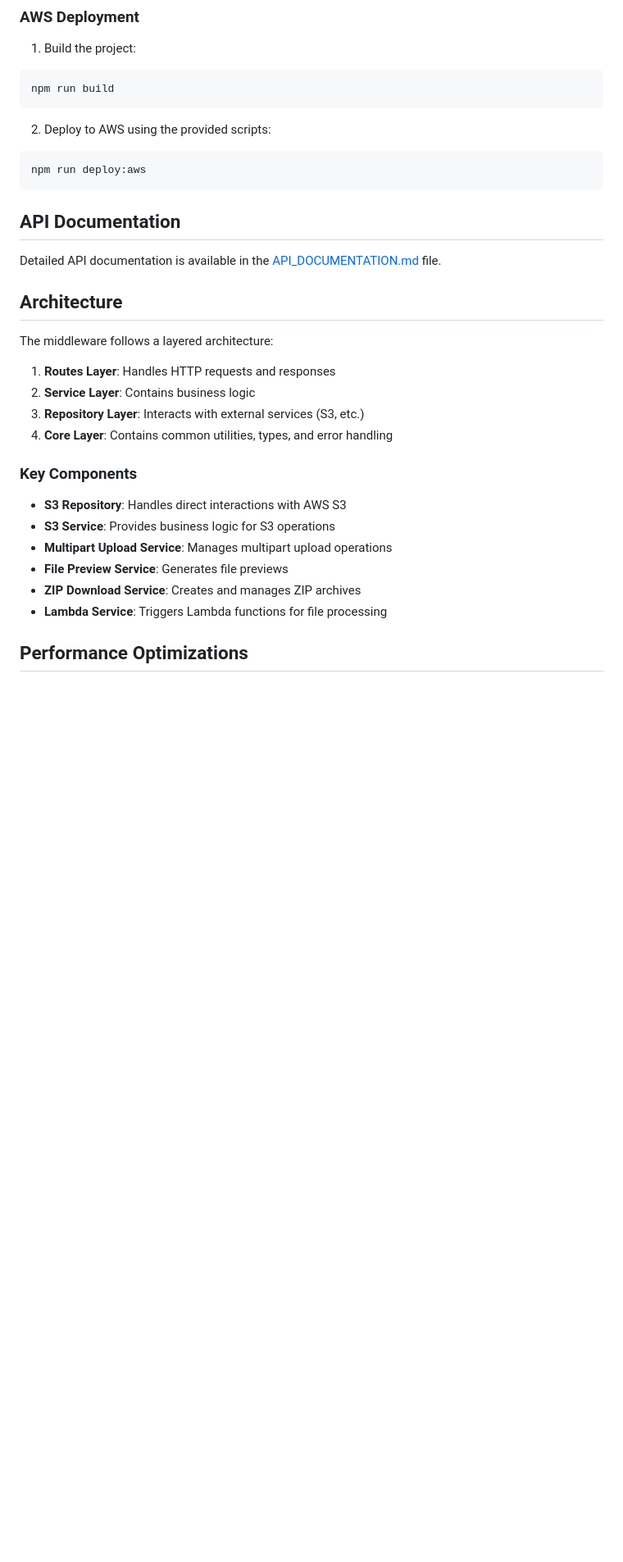
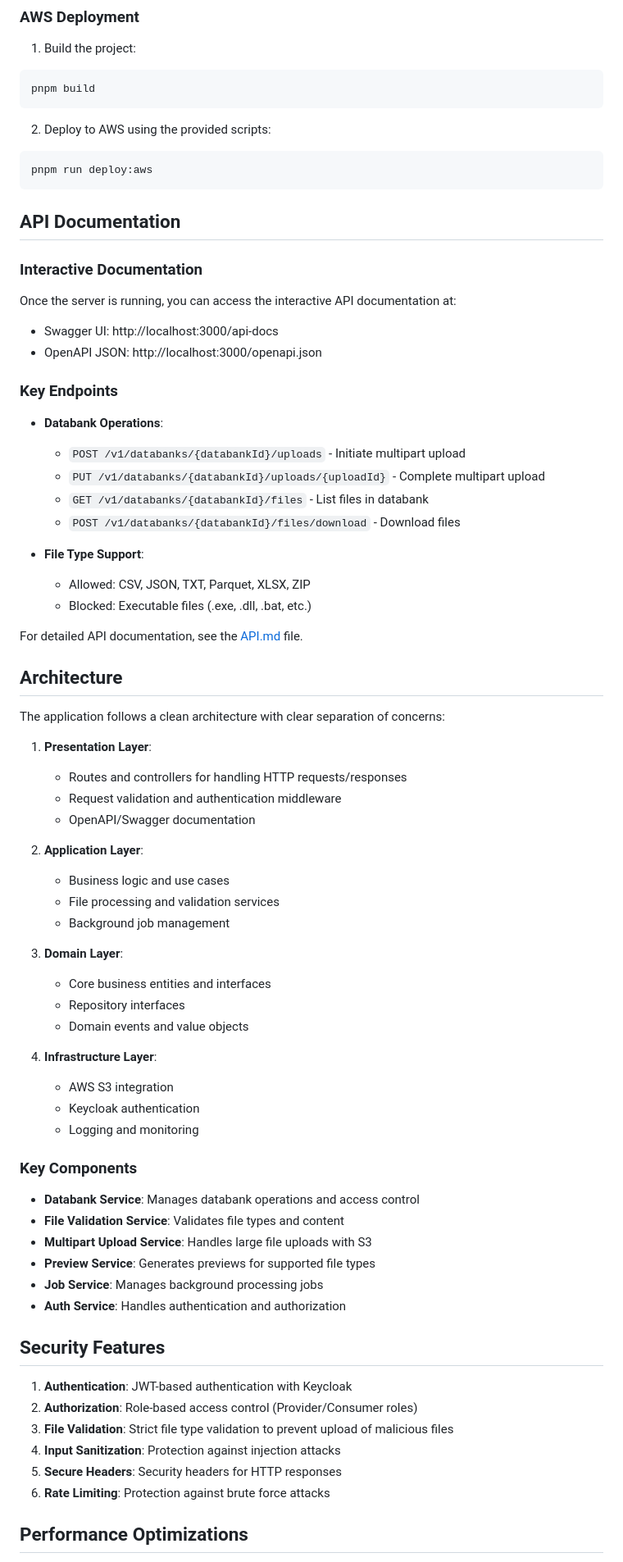
Before and after one commit to datakaveri/files-connect-api, a Markdown page: README.md, the part around the change printed below. Shown: that part at 82% size. GitHub-like rendering; blank space fills up the shorter version.

Commit message:
[Update] - readme update

````diff
--- a/README.md
+++ b/README.md
@@ -102,36 +122,78 @@ docker run -p 3000:3000 --env-file .env multipartupload-middleware
 1. Build the project:
 
 ```bash
-npm run build
+pnpm build
 ```
 
 2. Deploy to AWS using the provided scripts:
 
 ```bash
-npm run deploy:aws
+pnpm run deploy:aws
 ```
 
 ## API Documentation
 
-Detailed API documentation is available in the [API_DOCUMENTATION.md](./API_DOCUMENTATION.md) file.
+### Interactive Documentation
+
+Once the server is running, you can access the interactive API documentation at:
+- Swagger UI: http://localhost:3000/api-docs
+- OpenAPI JSON: http://localhost:3000/openapi.json
+
+### Key Endpoints
+
+- **Databank Operations**:
+  - `POST /v1/databanks/{databankId}/uploads` - Initiate multipart upload
+  - `PUT /v1/databanks/{databankId}/uploads/{uploadId}` - Complete multipart upload
+  - `GET /v1/databanks/{databankId}/files` - List files in databank
+  - `POST /v1/databanks/{databankId}/files/download` - Download files
+
+- **File Type Support**:
+  - Allowed: CSV, JSON, TXT, Parquet, XLSX, ZIP
+  - Blocked: Executable files (.exe, .dll, .bat, etc.)
+
+For detailed API documentation, see the [API.md](./API.md) file.
 
 ## Architecture
 
-The middleware follows a layered architecture:
+The application follows a clean architecture with clear separation of concerns:
 
-1. **Routes Layer**: Handles HTTP requests and responses
-2. **Service Layer**: Contains business logic
-3. **Repository Layer**: Interacts with external services (S3, etc.)
-4. **Core Layer**: Contains common utilities, types, and error handling
+1. **Presentation Layer**:
+   - Routes and controllers for handling HTTP requests/responses
+   - Request validation and authentication middleware
+   - OpenAPI/Swagger documentation
+
+2. **Application Layer**:
+   - Business logic and use cases
+   - File processing and validation services
+   - Background job management
+
+3. **Domain Layer**:
+   - Core business entities and interfaces
+   - Repository interfaces
+   - Domain events and value objects
+
+4. **Infrastructure Layer**:
+   - AWS S3 integration
+   - Keycloak authentication
+   - Logging and monitoring
 
 ### Key Components
 
-- **S3 Repository**: Handles direct interactions with AWS S3
-- **S3 Service**: Provides business logic for S3 operations
-- **Multipart Upload Service**: Manages multipart upload operations
-- **File Preview Service**: Generates file previews
-- **ZIP Download Service**: Creates and manages ZIP archives
-- **Lambda Service**: Triggers Lambda functions for file processing
+- **Databank Service**: Manages databank operations and access control
+- **File Validation Service**: Validates file types and content
+- **Multipart Upload Service**: Handles large file uploads with S3
+- **Preview Service**: Generates previews for supported file types
+- **Job Service**: Manages background processing jobs
+- **Auth Service**: Handles authentication and authorization
+
+## Security Features
+
+1. **Authentication**: JWT-based authentication with Keycloak
+2. **Authorization**: Role-based access control (Provider/Consumer roles)
+3. **File Validation**: Strict file type validation to prevent upload of malicious files
+4. **Input Sanitization**: Protection against injection attacks
+5. **Secure Headers**: Security headers for HTTP responses
+6. **Rate Limiting**: Protection against brute force attacks
 
 ## Performance Optimizations
 
````
Also changed, not shown: other parts of README.md (+106 -28 lines).
